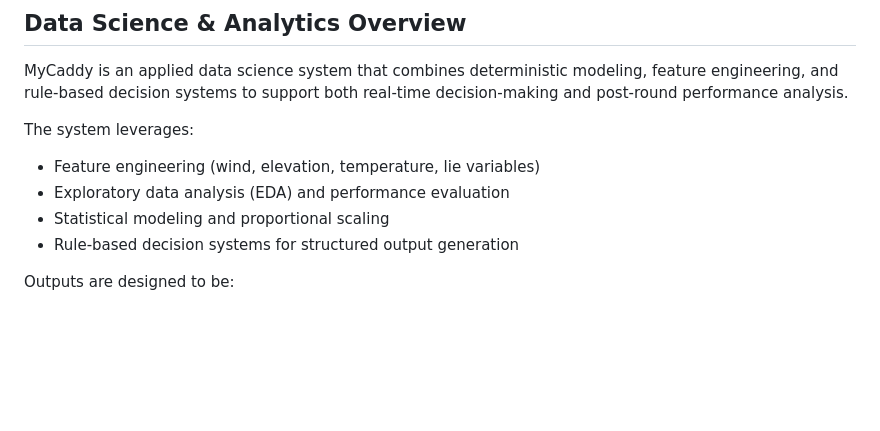
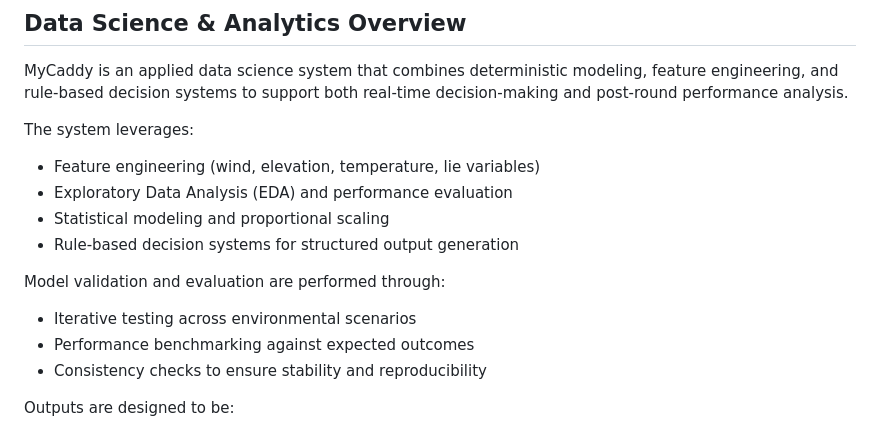
Before and after one commit to CanyenPalmer/MyCaddy, a Markdown page: README.md, the part around one of its changes. GitHub-like rendering; blank space fills up the shorter version.

```diff
--- a/README.md
+++ b/README.md
@@ -18,9 +18,14 @@ MyCaddy is an applied data science system that combines deterministic modeling,
 
 The system leverages:
 - Feature engineering (wind, elevation, temperature, lie variables)
-- Exploratory data analysis (EDA) and performance evaluation
+- Exploratory Data Analysis (EDA) and performance evaluation
 - Statistical modeling and proportional scaling
 - Rule-based decision systems for structured output generation
+
+Model validation and evaluation are performed through:
+- Iterative testing across environmental scenarios
+- Performance benchmarking against expected outcomes
+- Consistency checks to ensure stability and reproducibility
 
 Outputs are designed to be:
 - Fully interpretable (no black-box modeling)
```
Also changed, not shown: other parts of README.md (+1 -1 lines).
